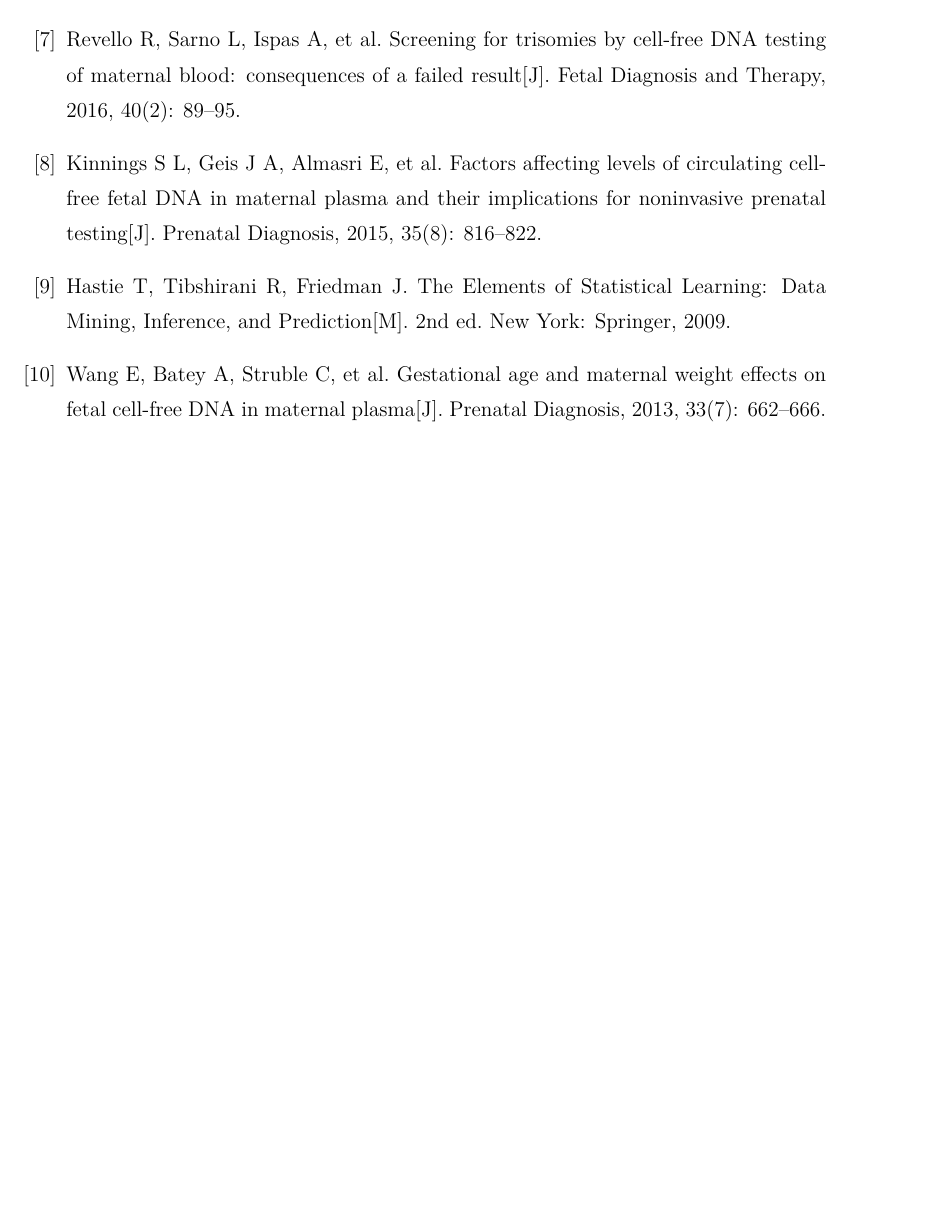
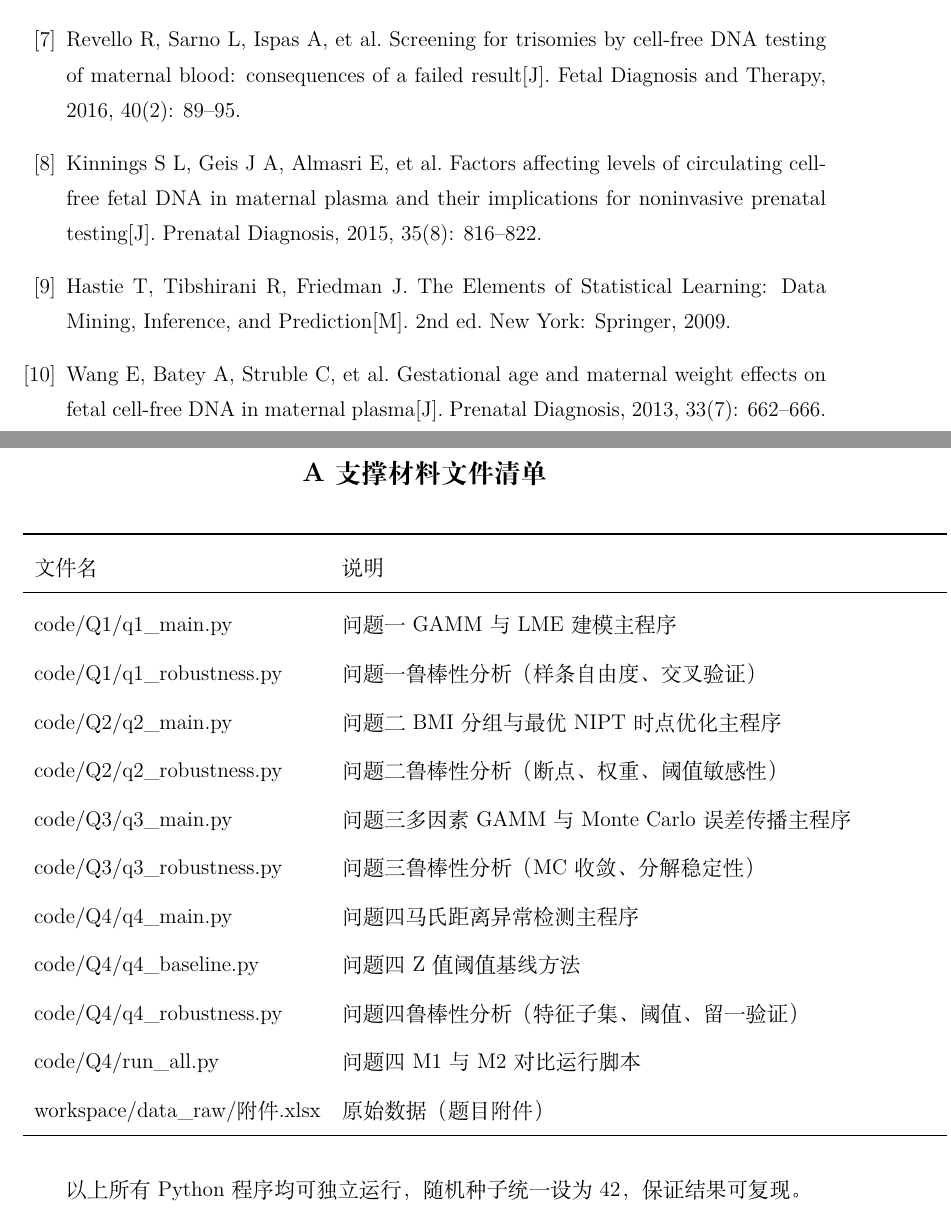
Before and after one commit to Tsing-png/mycumcm2025c, a LaTeX thesis (paper/main.tex): part of page 22 of 22 before the commit and two parts of pages 22 and 23 of 23 after it, the two joined at a grey line, cut so that both start at the same text, the shorter picture padded with empty space. Compiled offline with XeLaTeX; a missing font is replaced by an installed copy or a similar font.

Commit message:
添加附录（支撑材料文件清单），去掉运行环境描述

```diff
--- a/paper/main.tex
+++ b/paper/main.tex
@@ -686,4 +686,32 @@ Wang E, Batey A, Struble C, et al. Gestational age and maternal weight effects o
 
 \end{thebibliography}
 
+%% ==================== 附录 ====================
+\newpage
+\appendix
+\section{支撑材料文件清单}
+
+\begin{table}[H]
+\centering
+\begin{tabular}{lp{28em}}
+\toprule
+文件名 & 说明 \\
+\midrule
+code/Q1/q1\_main.py & 问题一GAMM与LME建模主程序 \\
+code/Q1/q1\_robustness.py & 问题一鲁棒性分析（样条自由度、交叉验证） \\
+code/Q2/q2\_main.py & 问题二BMI分组与最优NIPT时点优化主程序 \\
+code/Q2/q2\_robustness.py & 问题二鲁棒性分析（断点、权重、阈值敏感性） \\
+code/Q3/q3\_main.py & 问题三多因素GAMM与Monte Carlo误差传播主程序 \\
+code/Q3/q3\_robustness.py & 问题三鲁棒性分析（MC收敛、分解稳定性） \\
+code/Q4/q4\_main.py & 问题四马氏距离异常检测主程序 \\
+code/Q4/q4\_baseline.py & 问题四Z值阈值基线方法 \\
+code/Q4/q4\_robustness.py & 问题四鲁棒性分析（特征子集、阈值、留一验证） \\
+code/Q4/run\_all.py & 问题四M1与M2对比运行脚本 \\
+workspace/data\_raw/附件.xlsx & 原始数据（题目附件） \\
+\bottomrule
+\end{tabular}
+\end{table}
+
+以上所有Python程序均可独立运行，随机种子统一设为42，保证结果可复现。
+
 \end{document}
```
Also changed, not shown: paper/main.pdf, 3 other files.
